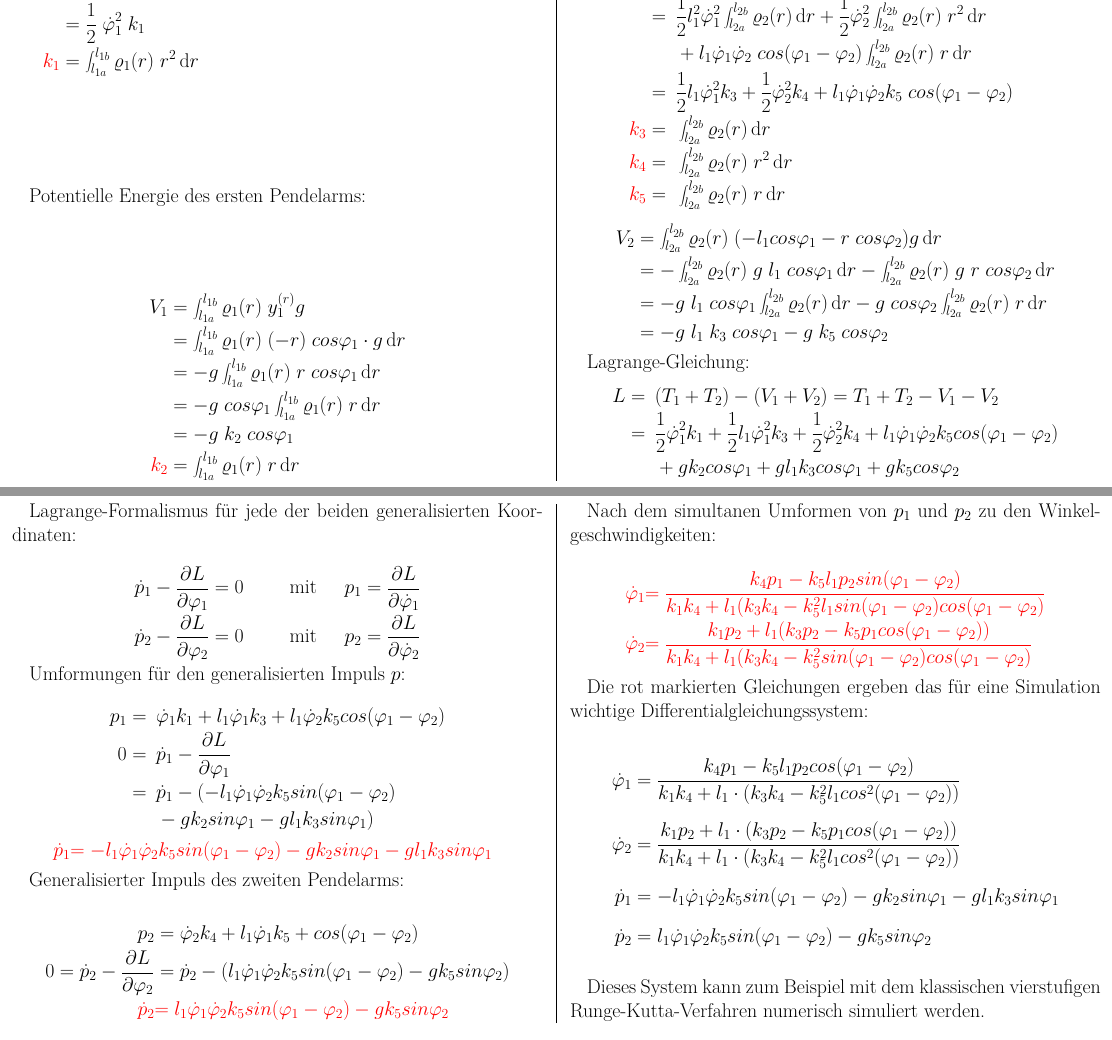
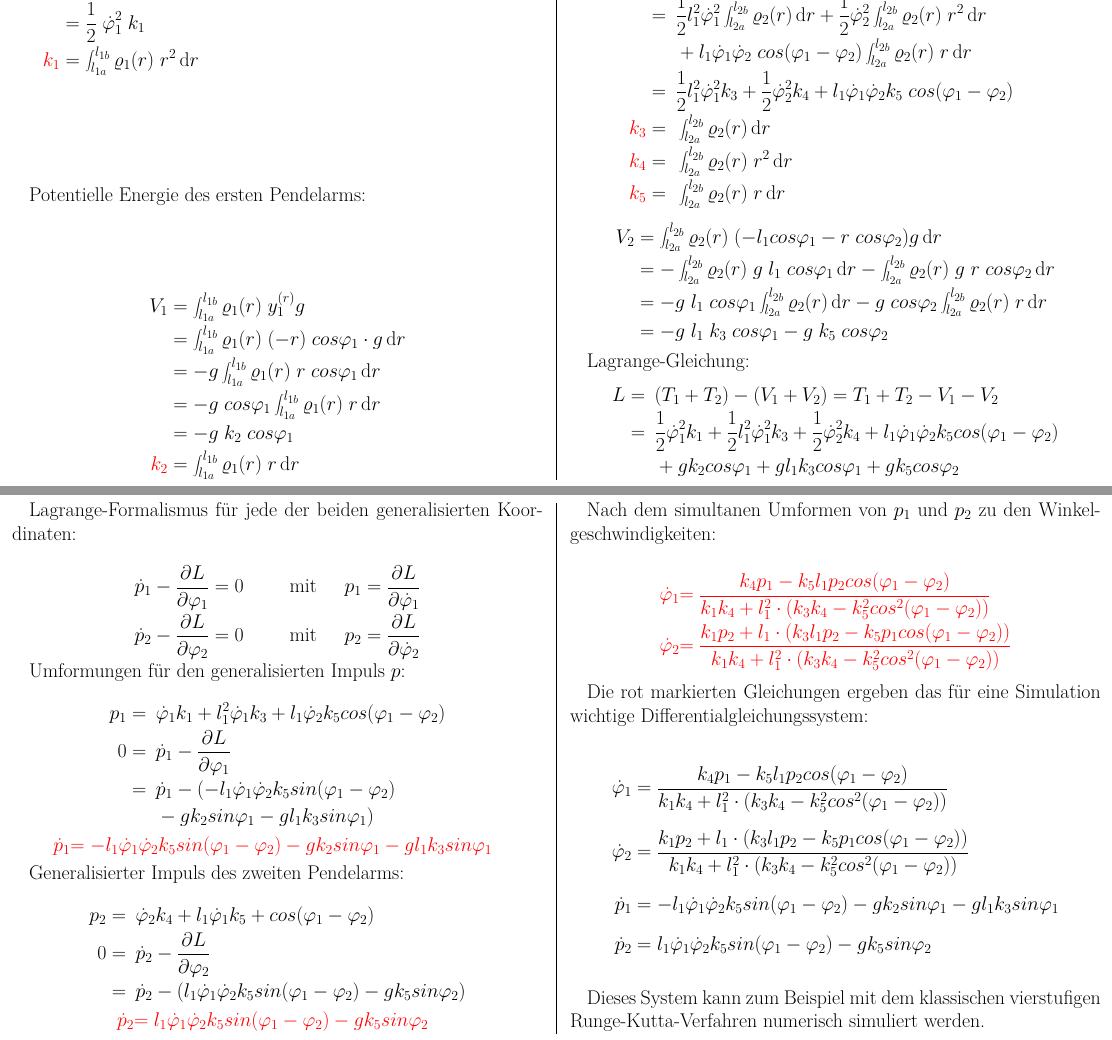
Before and after one commit to tychon/chaospendel-doc, a LaTeX document (praesentation/links_herleitung/Herleitung_standalone.tex, which reads praesentation/links_herleitung/Herleitung.tex): two parts of pages 2 and 3 of 3, joined at a grey line, cut so that both start at the same text. Compiled offline with pdfLaTeX.

Commit message:
Korrektur der Herleitung (das mit l1^2)

```diff
--- a/praesentation/links_herleitung/Herleitung.tex
+++ b/praesentation/links_herleitung/Herleitung.tex
@@ -43,7 +43,7 @@ T_2 &=&& \half \int^{l_{2b}}_{l_{2a}} \rho_2(r)\; \left(v^{(r)}_2\right)^2 \inte
     &&&+ \int^{l_{2b}}_{l_{2a}} \rho_2(r) \; l_1 r_2 \phid_1 \phid_2 \; cos(\phi_1 - \phi_2) \intend r \\
     &=&& \half l_1^2 \phid_1^2 \int^{l_{2b}}_{l_{2a}} \rho_2(r) \intend r + \half \phid_2^2 \int^{l_{2b}}_{l_{2a}} \rho_2(r) \; r^2 \intend r \\
     &&&+ l_1 \phid_1 \phid_2 \; cos(\phi_1 - \phi_2) \int^{l_{2b}}_{l_{2a}} \rho_2(r) \; r \intend r \\
-    &=&& \half l_1 \phid_1^2 k_3 + \half \phid_2^2 k_4 + l_1 \phid_1 \phid_2 k_5 \; cos(\phi_1 - \phi_2) \\
+    &=&& \half l_1^2 \phid_1^2 k_3 + \half \phid_2^2 k_4 + l_1 \phid_1 \phid_2 k_5 \; cos(\phi_1 - \phi_2) \\
 \textcolor{red}{k_3} &=&& \int^{l_{2b}}_{l_{2a}} \rho_2(r) \intend r \\
 \textcolor{red}{k_4} &=&& \int^{l_{2b}}_{l_{2a}} \rho_2(r) \; r^2 \intend r \\
 \textcolor{red}{k_5} &=&& \int^{l_{2b}}_{l_{2a}} \rho_2(r) \; r \intend r
@@ -58,7 +58,7 @@ V_2 &= \int^{l_{2b}}_{l_{2a}} \rho_2(r) \; (-l_1 cos \phi_1 - r\; cos \phi_2) g
 Lagrange-Gleichung:
 \mathematik
 L &= &&(T_1 + T_2) - (V_1 + V_2) = T_1 + T_2 - V_1 - V_2\\
-  &= &&\half \phid_1^2 k_1 + \half l_1 \phid_1^2 k_3 + \half \phid_2^2 k_4 + l_1 \phid_1 \phid_2 k_5 cos(\phi_1 - \phi_2)\\
+  &= &&\half \phid_1^2 k_1 + \half l_1^2 \phid_1^2 k_3 + \half \phid_2^2 k_4 + l_1 \phid_1 \phid_2 k_5 cos(\phi_1 - \phi_2)\\
   &  &&+ g k_2 cos \phi_1 + g l_1 k_3 cos \phi_1 + g k_5 cos \phi_2
 \mathematikstop
 
@@ -72,7 +72,7 @@ Lagrange-Formalismus für jede der beiden generalisierten Koordinaten:
 Umformungen für den generalisierten Impuls $p$:
 
 \mathematik
-p_1 &=&& \phid_1 k_1 + l_1 \phid_1 k_3 + l_1 \phid_2 k_5 cos(\phi_1 - \phi_2)\\
+p_1 &=&& \phid_1 k_1 + l_1^2 \phid_1 k_3 + l_1 \phid_2 k_5 cos(\phi_1 - \phi_2)\\
 0 &=&& \dot{p}_1 - \frac{\partial L}{\partial \phi_1} \\
   &=&& \dot{p}_1 - (-l_1 \phid_1 \phid_2 k_5 sin(\phi_1 - \phi_2) \\ &&& - g k_2 sin \phi_1 - g l_1 k_3 sin \phi_1)\\
 \mathematikstop
@@ -83,23 +83,26 @@ p_1 &=&& \phid_1 k_1 + l_1 \phid_1 k_3 + l_1 \phid_2 k_5 cos(\phi_1 - \phi_2)\\
 Generalisierter Impuls des zweiten Pendelarms:
 
 \mathematik
-p_2 &= \phid_2 k_4 + l_1 \phid_1 k_5 + cos(\phi_1 - \phi_2)\\
-0 = \dot{p}_2 - \frac{\partial L}{\partial \phi_2} &= \dot{p}_2 - (l_1 \phid_1 \phid_2 k_5 sin(\phi_1 - \phi_2) - g k_5 sin \phi_2)\\
+p_2 &=&& \phid_2 k_4 + l_1 \phid_1 k_5 + cos(\phi_1 - \phi_2)\\
+0 &=&& \dot{p}_2 - \frac{\partial L}{\partial \phi_2} \\
+  &=&& \dot{p}_2 - (l_1 \phid_1 \phid_2 k_5 sin(\phi_1 - \phi_2) - g k_5 sin \phi_2)\\
+\mathematikstop
+\mathematik
 \textcolor{red}{\dot{p}_2} & \textcolor{red}{= l_1 \phid_1 \phid_2 k_5 sin(\phi_1 - \phi_2) - g k_5 sin \phi_2}
 \mathematikstop
 
 Nach dem simultanen Umformen von $p_1$ und $p_2$ zu den Winkelgeschwindigkeiten:
 
 \mathematik
-\textcolor{red}{\phid_1} & \textcolor{red}{= \frac{k_4 p_1 - k_5 l_1 p_2 sin(\phi_1 - \phi_2)}{k_1 k_4 + l_1 (k_3 k_4 - k_5^2 l_1 sin(\phi_1 - \phi_2) cos(\phi_1 - \phi_2)}}\\
-\textcolor{red}{\phid_2} & \textcolor{red}{= \frac{k_1 p_2 + l_1 (k_3 p_2 - k_5 p_1 cos(\phi_1 - \phi_2))}{k_1 k_4 + l_1 (k_3 k_4 - k_5^2 sin(\phi_1 - \phi_2) cos(\phi_1 - \phi_2)}}
+\textcolor{red}{\phid_1} &\textcolor{red}{= \frac{k_4 p_1 - k_5 l_1 p_2 cos(\phi_1 - \phi_2)}{k_1 k_4 + l_1^2 \cdot (k_3 k_4 - k_5^2 cos^2(\phi_1 - \phi_2))}} \\
+\textcolor{red}{\phid_2} &\textcolor{red}{= \frac{k_1 p_2 + l_1 \cdot (k_3 l_1 p_2 - k_5 p_1 cos(\phi_1 - \phi_2))}{k_1 k_4 + l_1^2 \cdot (k_3 k_4 - k_5^2 cos^2(\phi_1 - \phi_2))}} \\
 \mathematikstop
 
 Die rot markierten Gleichungen ergeben das für eine Simulation wichtige Differentialgleichungssystem:
 
 \mathematik
-\phid_1 &= \frac{k_4 p_1 - k_5 l_1 p_2 cos(\phi_1 - \phi_2)}{k_1 k_4 + l_1 \cdot (k_3 k_4 - k_5^2 l_1 cos^2(\phi_1 - \phi_2))} \\[0.5\baselineskip]
-\phid_2 &= \frac{k_1 p_2 + l_1 \cdot (k_3 p_2 - k_5 p_1 cos(\phi_1 - \phi_2))}{k_1 k_4 + l_1 \cdot (k_3 k_4 - k_5^2 l_1 cos^2(\phi_1 - \phi_2))} \\[0.5\baselineskip]
+\phid_1 &= \frac{k_4 p_1 - k_5 l_1 p_2 cos(\phi_1 - \phi_2)}{k_1 k_4 + l_1^2 \cdot (k_3 k_4 - k_5^2 cos^2(\phi_1 - \phi_2))} \\[0.5\baselineskip]
+\phid_2 &= \frac{k_1 p_2 + l_1 \cdot (k_3 l_1 p_2 - k_5 p_1 cos(\phi_1 - \phi_2))}{k_1 k_4 + l_1^2 \cdot (k_3 k_4 - k_5^2 cos^2(\phi_1 - \phi_2))} \\[0.5\baselineskip]
 \dot{p}_1 &= -l_1 \phid_1 \phid_2 k_5 sin(\phi_1 - \phi_2) - g k_2 sin \phi_1 - g l_1 k_3 sin \phi_1 \\[0.5\baselineskip]
 \dot{p}_2 &= l_1 \phid_1 \phid_2 k_5 sin(\phi_1 - \phi_2) - g k_5 sin \phi_2 \\[0.5\baselineskip]
 \mathematikstop
```
